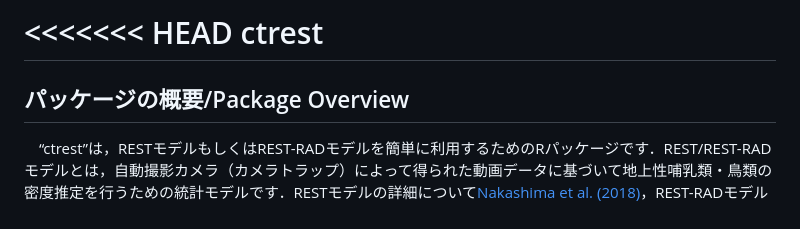
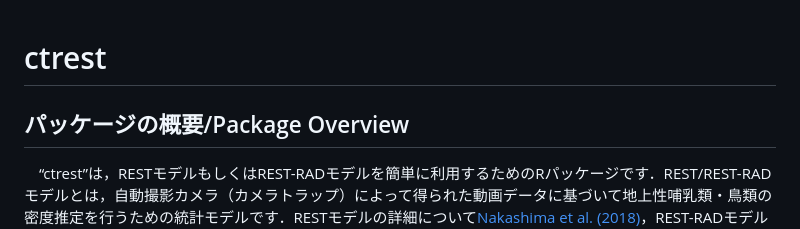
Before and after one commit to YoshihiroNakashima/ctrest, a Markdown page: README.md, the part around the change. Drawn GitHub-style.

Commit message:
Fix merge conflict markers in README.md

```diff
--- a/README.md
+++ b/README.md
@@ -1,4 +1,3 @@
-<<<<<<< HEAD
 ctrest
 ================
 
```
